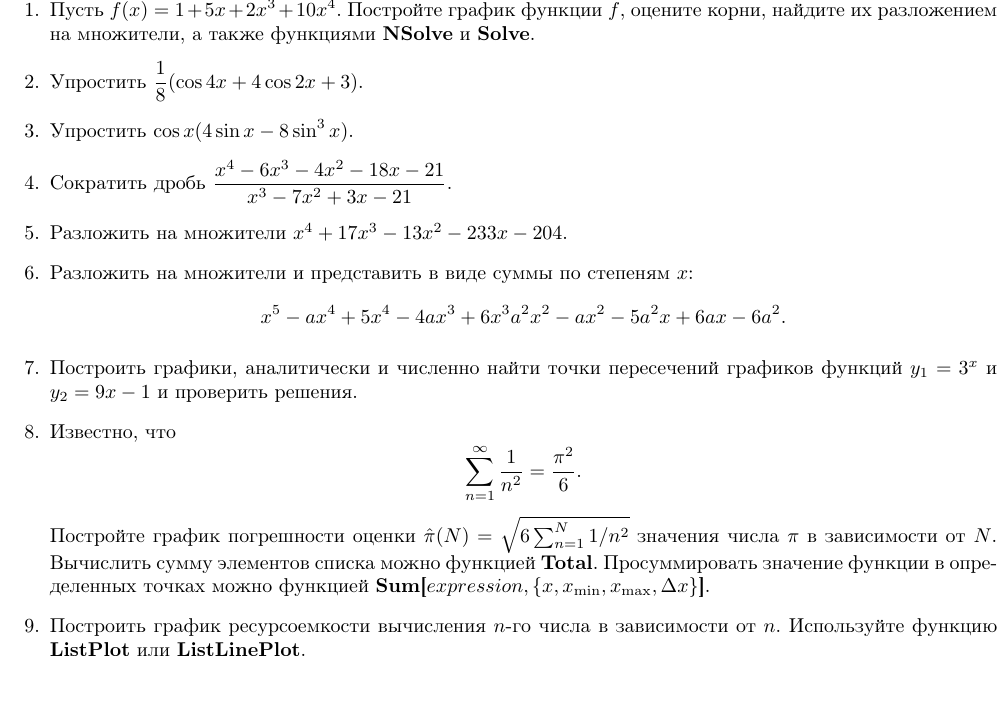
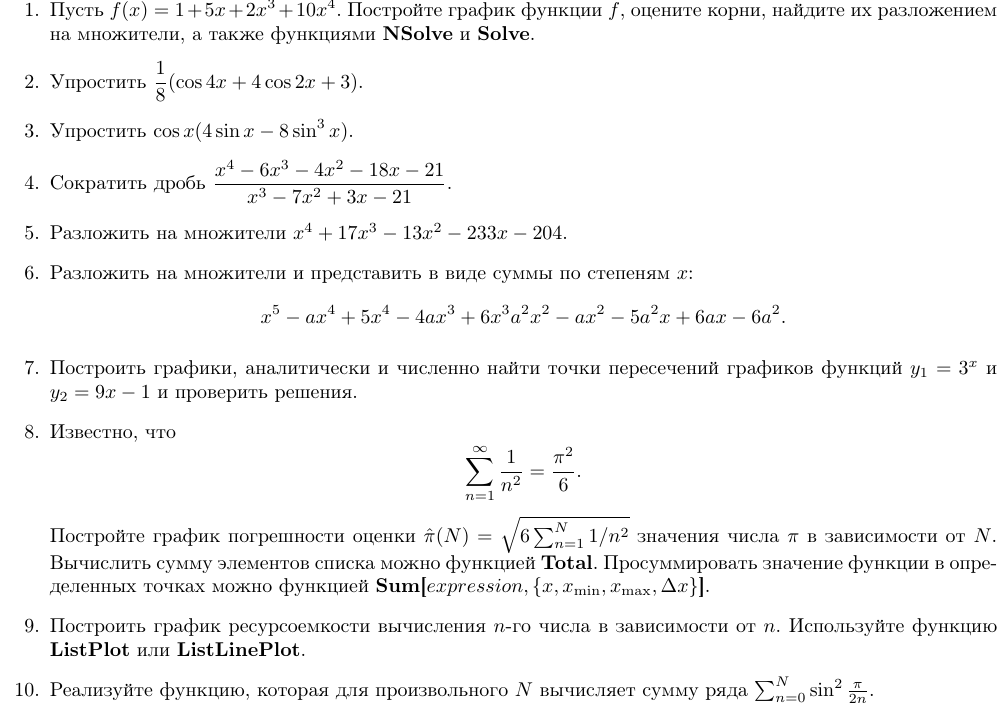
Before and after one commit to FadeevEgor/207_21-22, a LaTeX figure (mathematica/1/exercises.tex): the whole page, the shorter picture padded with empty space. Compiled offline with pdfLaTeX.

Commit message:
minor changes

```diff
--- a/mathematica/1/exercises.tex
+++ b/mathematica/1/exercises.tex
@@ -30,6 +30,10 @@ top=2cm,bottom=3cm,bindingoffset=0cm]{geometry}
 	\]
 	Постройте график погрешности оценки $\hat{\pi}(N)=\sqrt{6\sum_{n=1}^N 1/n^2}$ значения числа $\pi$ в зависимости от $N$. Вычислить сумму элементов списка можно функцией \textbf{Total}. Просуммировать значение функции в определенных точках можно функцией $ \textbf{Sum[}expression, \{x, x_{\min}, x_{\max}, \Delta x \}\textbf{]}$.
 	\item Построить график ресурсоемкости вычисления $n$-го числа в зависимости от $n$. Используйте функцию \textbf{ListPlot} или \textbf{ListLinePlot}.
+	\item Реализуйте функцию, которая для произвольного $N$ вычисляет сумму ряда
+	$
+	\sum_{n=0}^{N}\sin^2 \frac{\pi}{2n}.
+	$
 
 \end{enumerate}
 \end{document}
```
Also changed, not shown: mathematica/1/exercises.pdf.
